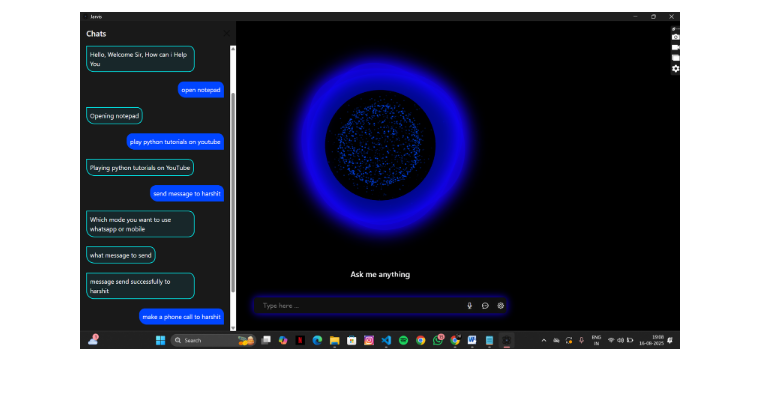
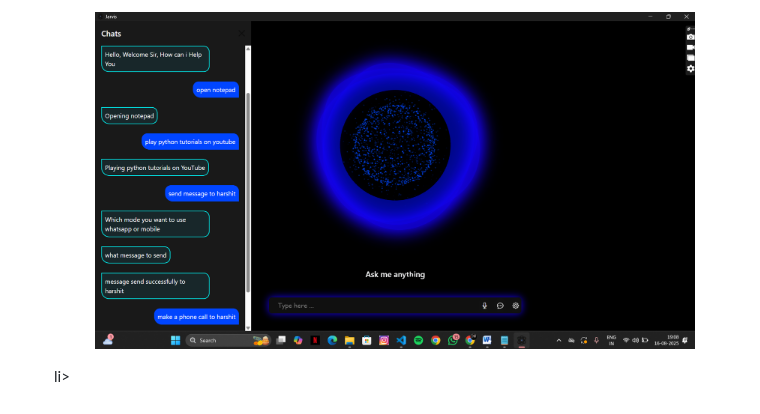
Before and after one commit to him-052005/My-Project-01, a Markdown page: README.md, the part around one of its changes. Rendered like a GitHub page.

```diff
--- a/README.md
+++ b/README.md
@@ -97,3 +95,3 @@
 <p align="center">
-  <img src="demo/chat_history.png" alt="Chat History" width="600">
+  <img src="demo/chat_history.png" alt="Chat History" width="600"></p>li>
 </p>
```
Also changed, not shown: other parts of README.md (+1 -3 lines).
